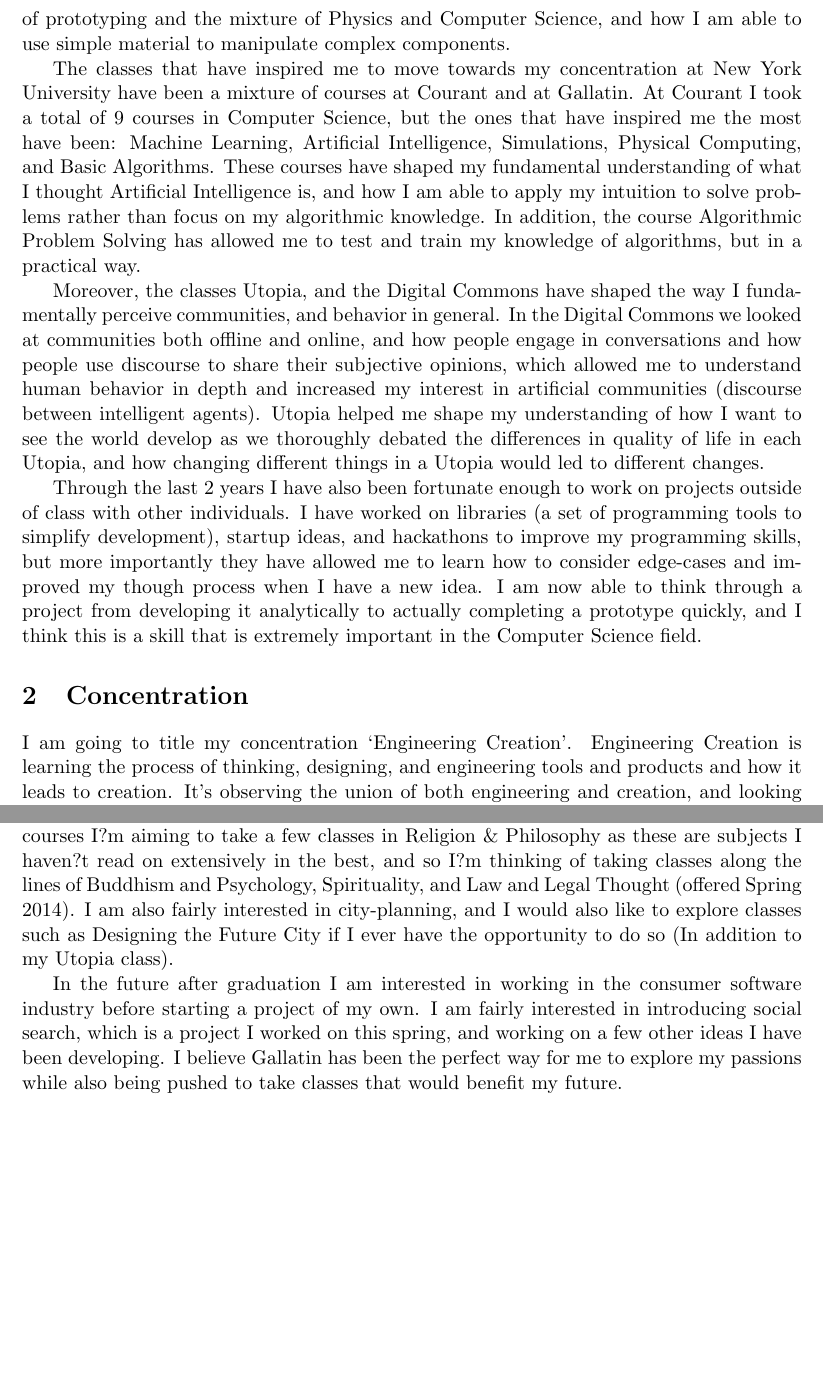
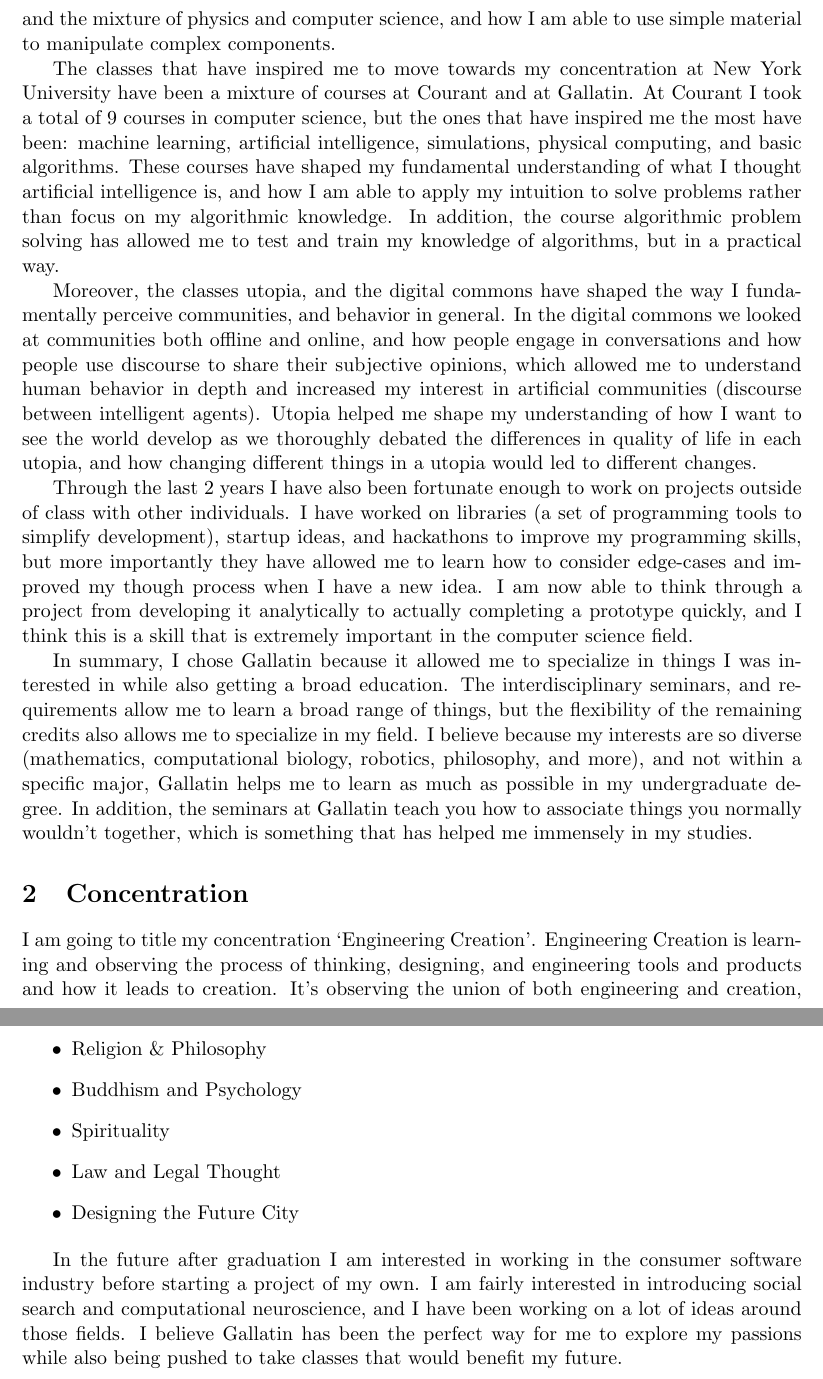
Before and after one commit to AbhiAgarwal/gallatin, a LaTeX document (IAPC/IAPC.tex): two parts of pages 2 and 3 of 3 before the commit and two parts of pages 2 and 4 of 4 after it, joined at a grey line, cut so that both start at the same text, the shorter picture padded with empty space. Compiled offline with pdfLaTeX.

Commit message:
Updating IAPC

```diff
--- a/IAPC/IAPC.tex
+++ b/IAPC/IAPC.tex
@@ -19,17 +19,19 @@
 
 \par In the past I have taken two internships, but also have worked on a large amount of personal projects, and worked on projects with a team. The two internships I took were at MedConsultAsia, and at Aptech. The two internships gave me experience in different styles of programming, and different use cases as I was working in at an education-based environment at Aptech, while at MedConsultAsia I was working at a medical research company. Through these internships, apart from the programming experience, I understood how to shape different products and user experiences for the different projects, which was fundamentally important for me to arriving at my concentration. Previous to my two internships, I started experimenting with web development. Through middle-school and junior-high, I worked over over 10 different projects, but spent time concentrating on one, which gave my most of my understanding of programming.
 
-\par I started getting more interested in Computer Science theory in high-school when I took the International General Certification of Secondary Education (IGCSE), and the International Baccalaureate (IB). I developed a decent understanding for the basics of Computer Science through the Computer Science curriculum, but also Mathematics, and Physics, which were a requirement. The mixture of these led me to discovering Robotics, and Artificial Intelligence, which increased my interest in hardware. I wasn't able to start tinkering with hardware until I got to college as I was never motivated to test the things I learn in Physics in a real world environment. However, coming to college I been fortunate to take Physical Computing, which has helped me to improve my understanding of prototyping and the mixture of Physics and Computer Science, and how I am able to use simple material to manipulate complex components.
+\par I started getting more interested in Computer Science theory in high-school when I took the International General Certification of Secondary Education (IGCSE), and the International Baccalaureate (IB). I developed a decent understanding for the basics of computer science through the computer science curriculum, but also mathematics, and physics, which were a requirement. The mixture of these led me to discovering robotics, and artificial intelligence, which increased my interest in hardware. I wasn't able to start tinkering with hardware until I got to college as I was never motivated to test the things I learn in physics in a real world environment. However, coming to college I been fortunate to take physical computing, which has helped me to improve my understanding of prototyping and the mixture of physics and computer science, and how I am able to use simple material to manipulate complex components.
 
-\par The classes that have inspired me to move towards my concentration at New York University have been a mixture of courses at Courant and at Gallatin. At Courant I took a total of 9 courses in Computer Science, but the ones that have inspired me the most have been: Machine Learning, Artificial Intelligence, Simulations, Physical Computing, and Basic Algorithms. These courses have shaped my fundamental understanding of what I thought Artificial Intelligence is, and how I am able to apply my intuition to solve problems rather than focus on my algorithmic knowledge. In addition, the course Algorithmic Problem Solving has allowed me to test and train my knowledge of algorithms, but in a practical way.
+\par The classes that have inspired me to move towards my concentration at New York University have been a mixture of courses at Courant and at Gallatin. At Courant I took a total of 9 courses in computer science, but the ones that have inspired me the most have been: machine learning, artificial intelligence, simulations, physical computing, and basic algorithms. These courses have shaped my fundamental understanding of what I thought artificial intelligence is, and how I am able to apply my intuition to solve problems rather than focus on my algorithmic knowledge. In addition, the course algorithmic problem solving has allowed me to test and train my knowledge of algorithms, but in a practical way.
 
-\par Moreover, the classes Utopia, and the Digital Commons have shaped the way I fundamentally perceive communities, and behavior in general. In the Digital Commons we looked at communities both offline and online, and how people engage in conversations and how people use discourse to share their subjective opinions, which allowed me to understand human behavior in depth and increased my interest in artificial communities (discourse between intelligent agents). Utopia helped me shape my understanding of how I want to see the world develop as we thoroughly debated the differences in quality of life in each Utopia, and how changing different things in a Utopia would led to different changes.
+\par Moreover, the classes utopia, and the digital commons have shaped the way I fundamentally perceive communities, and behavior in general. In the digital commons we looked at communities both offline and online, and how people engage in conversations and how people use discourse to share their subjective opinions, which allowed me to understand human behavior in depth and increased my interest in artificial communities (discourse between intelligent agents). Utopia helped me shape my understanding of how I want to see the world develop as we thoroughly debated the differences in quality of life in each utopia, and how changing different things in a utopia would led to different changes.
 
-\par Through the last 2 years I have also been fortunate enough to work on projects outside of class with other individuals. I have worked on libraries (a set of programming tools to simplify development), startup ideas, and hackathons to improve my programming skills, but more importantly they have allowed me to learn how to consider edge-cases and improved my though process when I have a new idea. I am now able to think through a project from developing it analytically to actually completing a prototype quickly, and I think this is a skill that is extremely important in the Computer Science field.
+\par Through the last 2 years I have also been fortunate enough to work on projects outside of class with other individuals. I have worked on libraries (a set of programming tools to simplify development), startup ideas, and hackathons to improve my programming skills, but more importantly they have allowed me to learn how to consider edge-cases and improved my though process when I have a new idea. I am now able to think through a project from developing it analytically to actually completing a prototype quickly, and I think this is a skill that is extremely important in the computer science field.
+
+\par In summary, I chose Gallatin because it allowed me to specialize in things I was interested in while also getting a broad education. The interdisciplinary seminars, and requirements allow me to learn a broad range of things, but the flexibility of the remaining credits also allows me to specialize in my field. I believe because my interests are so diverse (mathematics, computational biology, robotics, philosophy, and more), and not within a specific major, Gallatin helps me to learn as much as possible in my undergraduate degree. In addition, the seminars at Gallatin teach you how to associate things you normally wouldn't together, which is something that has helped me immensely in my studies.
 
 \section{Concentration}
 
-\par I am going to title my concentration `Engineering Creation'. Engineering Creation is learning the process of thinking, designing, and engineering tools and products and how it leads to creation. It's observing the union of both engineering and creation, and looking at the intersection of the two in detail. In addition, I will also be taking a look at those concepts while considering their links to Artificial Intelligence and Robotics.
+\par I am going to title my concentration `Engineering Creation'. Engineering Creation is learning and observing the process of thinking, designing, and engineering tools and products and how it leads to creation. It's observing the union of both engineering and creation, and looking at the intersection of the two in detail.
 
 \section{Plan for Concentration}
 
@@ -51,4 +54,3 @@
 
-\par Apart from Computer Science I will be moving towards taking more Philosophy, Psychology, Circuitry, Logic, Law, Knowledge, and Open Access classes. I believe I have to touch these subjects as I have always been fascinated by each of these and some of them will help me develop my understanding outside just Computer Science. For my Gallatin courses I?m aiming to take a few classes in Religion \& Philosophy as these are subjects I haven?t read on extensively in the best, and so I?m thinking of taking classes along the lines of Buddhism and Psychology, Spirituality, and Law and Legal Thought (offered Spring 2014). I am also fairly interested in city-planning, and I would also like to explore classes such as Designing the Future City if I ever have the opportunity to do so (In addition to my Utopia class).
+\par Apart from computer science I will be moving towards taking more philosophy, psychology, circuitry, logic, law, knowledge, and open access classes. I believe I have to touch these subjects as I have always been fascinated by each of these and some of them will help me develop my understanding outside just computer science. For my Gallatin courses I'm aiming to take a few classes in:
 
-\par In the future after graduation I am interested in working in the consumer software industry before starting a project of my own. I am fairly interested in introducing social search, which is a project I worked on this spring, and working on a few other ideas I have been developing. I believe Gallatin has been the perfect way for me to explore my passions while also being pushed to take classes that would benefit my future.
@@ -55,2 +60,10 @@
+\item Religion \& Philosophy
+\item Buddhism and Psychology
+\item Spirituality
+\item Law and Legal Thought
+\item Designing the Future City
+\end{itemize}
+
+\par In the future after graduation I am interested in working in the consumer software industry before starting a project of my own. I am fairly interested in introducing social search and computational neuroscience, and I have been working on a lot of ideas around those fields. I believe Gallatin has been the perfect way for me to explore my passions while also being pushed to take classes that would benefit my future.
 
 \end{document}
```
Also changed, not shown: IAPC/IAPC.pdf, IAPC/IAPC.tex (10 more changed lines), 3 other files.
